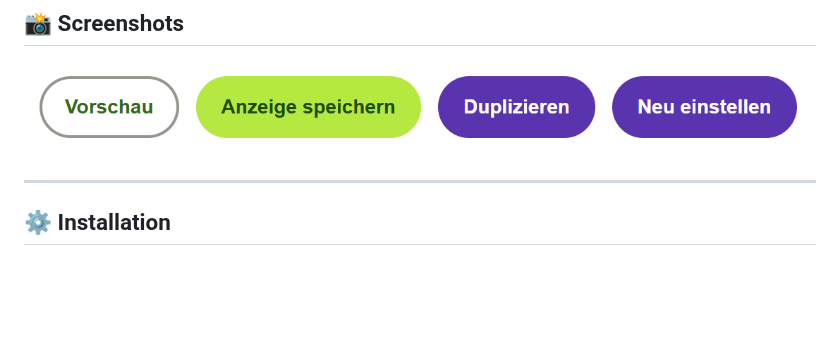
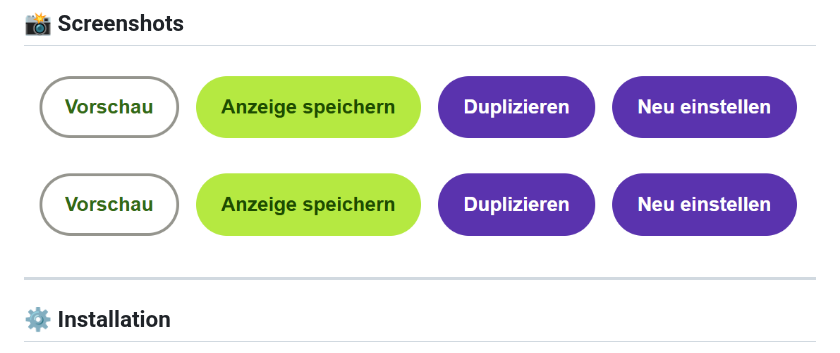
Before and after one commit to Zer089/Kleinanzeigen.de-Anzeige_duplizieren_neu_einstellen, a Markdown page: README.md, the part around the change. GitHub-like rendering; blank space fills up the shorter version.

```diff
--- a/README.md
+++ b/README.md
@@ -26,6 +26,7 @@ Die meisten Userscripte für Kleinanzeigen funktionieren nach den letzten große
 ## 📸 Screenshots
 
 ![Screenshot der Buttons](https://raw.githubusercontent.com/Zer089/Kleinanzeigen.de-Anzeige_duplizieren_neu_einstellen/refs/heads/main/Buttons.png)
+![Screenshot der Buttons](https://github.com/Zer089/Kleinanzeigen.de-Anzeige_duplizieren_neu_einstellen/blob/main/Buttons.png)
 
 ---
 
```
